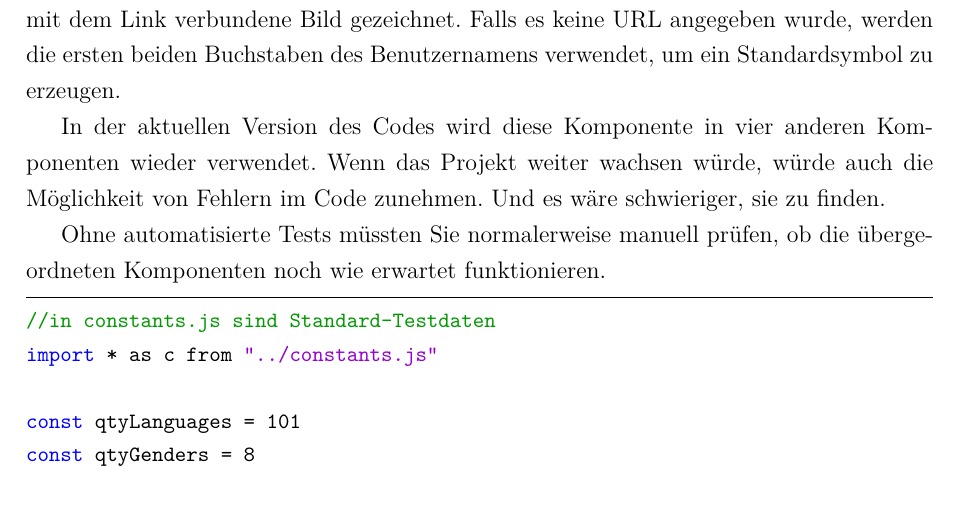
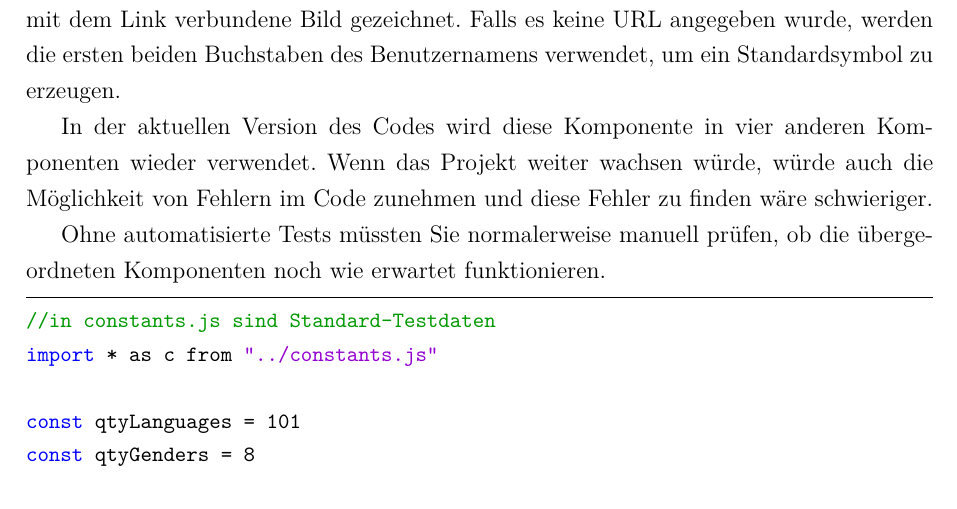
Before and after one commit to riggedCoinflip/lol-friendfinder, a LaTeX paper (docs/Projektbericht/Projektbericht.tex, which reads docs/Projektbericht/chapters/Qualitätssicherung.tex): part of page 36 of 48, cut so that both start at the same text. Compiled offline with pdfLaTeX.

Commit message:
Korrektur Satzformulierung

```diff
--- a/docs/Projektbericht/chapters/Qualitätssicherung.tex
+++ b/docs/Projektbericht/chapters/Qualitätssicherung.tex
@@ -16,7 +16,7 @@ Zu Beginn des Projekts wurde nicht daran gedacht, die Größe des Bildes über e
 Innerhalb der Komponente wird geprüft, ob eine URL existiert, und wenn ja, wird das mit dem Link verbundene Bild gezeichnet. Falls es keine URL  angegeben wurde, werden die ersten beiden Buchstaben des Benutzernamens verwendet, um ein Standardsymbol zu erzeugen.
 
 In der aktuellen Version des Codes wird diese Komponente in vier anderen Komponenten wieder verwendet.
-Wenn das Projekt weiter wachsen würde, würde auch die Möglichkeit von Fehlern im Code zunehmen. Und es wäre schwieriger, sie zu finden.
+Wenn das Projekt weiter wachsen würde, würde auch die Möglichkeit von Fehlern im Code zunehmen und diese Fehler zu finden wäre schwieriger.
 
 Ohne automatisierte Tests müssten Sie normalerweise manuell prüfen, ob die übergeordneten Komponenten noch wie erwartet funktionieren.
 
```
Also changed, not shown: docs/Projektbericht/Projektbericht.pdf.
